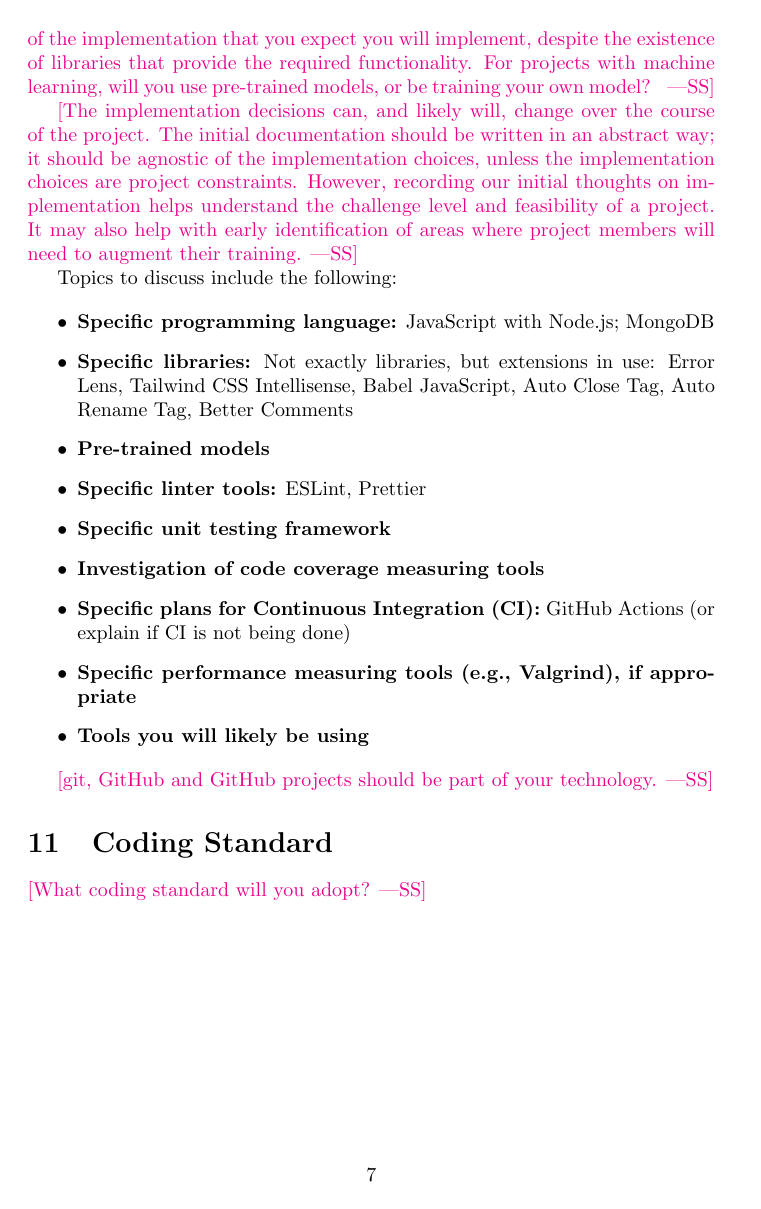
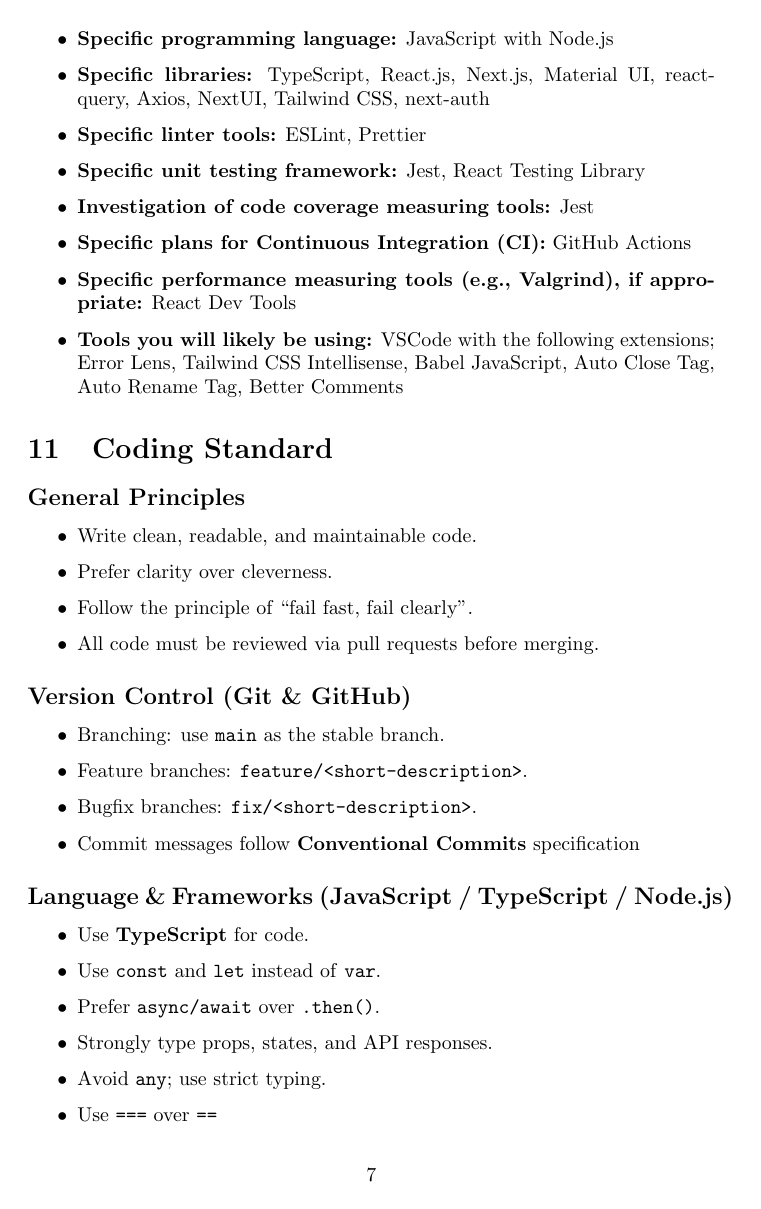
Before and after one commit to zheniasigayev/MES-Finance-Tracking, a LaTeX document (docs/DevelopmentPlan/DevelopmentPlan.tex): page 7 of 11 before the commit and page 7 of 13 after it. Compiled offline with pdfLaTeX.

Commit message:
update sections 10 and 11 of development plan

```diff
--- a/docs/DevelopmentPlan/DevelopmentPlan.tex
+++ b/docs/DevelopmentPlan/DevelopmentPlan.tex
@@ -181,39 +181,42 @@
 
 \section{Expected Technology}
 
-\wss{What programming language or languages do you expect to use?  What external
-libraries?  What frameworks?  What technologies.  Are there major components of
-the implementation that you expect you will implement, despite the existence of
-libraries that provide the required functionality.  For projects with machine
-learning, will you use pre-trained models, or be training your own model?  }
-
-\wss{The implementation decisions can, and likely will, change over the course
-of the project.  The initial documentation should be written in an abstract way;
-it should be agnostic of the implementation choices, unless the implementation
-choices are project constraints.  However, recording our initial thoughts on
-implementation helps understand the challenge level and feasibility of a
-project.  It may also help with early identification of areas where project
-members will need to augment their training.}
-
-Topics to discuss include the following:
-
 \begin{itemize}
-  \item \textbf{Specific programming language:} JavaScript with Node.js; MongoDB
-  \item \textbf{Specific libraries:}
-        Not exactly libraries, but extensions in use: Error Lens, Tailwind CSS Intellisense, Babel JavaScript, Auto Close Tag, Auto Rename Tag, Better Comments
-  \item \textbf{Pre-trained models}
+  \item \textbf{Version Control}: Git, GitHub
+  \item \textbf{Specific programming language:} JavaScript with Node.js
+  \item \textbf{Specific libraries:} TypeScript, React.js, Next.js, Material UI, react-query, Axios, NextUI, Tailwind CSS, next-auth
   \item \textbf{Specific linter tools:} ESLint, Prettier
-  \item \textbf{Specific unit testing framework}
-  \item \textbf{Investigation of code coverage measuring tools}
-  \item \textbf{Specific plans for Continuous Integration (CI):}
-        GitHub Actions (or explain if CI is not being done)
-  \item \textbf{Specific performance measuring tools (e.g., Valgrind), if appropriate}
-  \item \textbf{Tools you will likely be using}
+  \item \textbf{Specific unit testing framework:} Jest, React Testing Library
+  \item \textbf{Investigation of code coverage measuring tools:} Jest
+  \item \textbf{Specific plans for Continuous Integration (CI):} GitHub Actions
+  \item \textbf{Specific performance measuring tools (e.g., Valgrind), if appropriate:} React Dev Tools
+  \item \textbf{Tools you will likely be using:} VSCode with the following extensions; Error Lens, Tailwind CSS Intellisense, Babel JavaScript, Auto Close Tag, Auto Rename Tag, Better Comments
 \end{itemize}
-
-
-\wss{git, GitHub and GitHub projects should be part of your technology.}
 
 \section{Coding Standard}
 
-\wss{What coding standard will you adopt?}
+\subsection*{General Principles}
+\begin{itemize}
+  \item Write clean, readable, and maintainable code.
+  \item Prefer clarity over cleverness.
+  \item Follow the principle of ``fail fast, fail clearly''.
+  \item All code must be reviewed via pull requests before merging.
+\end{itemize}
+
+\subsection*{Version Control (Git \& GitHub)}
+\begin{itemize}
+  \item Branching: use \texttt{main} as the stable branch.
+  \item Feature branches: \texttt{feature/<short-description>}.
+  \item Bugfix branches: \texttt{fix/<short-description>}.
+  \item Commit messages follow \textbf{Conventional Commits} specification
+\end{itemize}
+
+\subsection*{Language \& Frameworks (JavaScript / TypeScript / Node.js)}
+\begin{itemize}
+  \item Use \textbf{TypeScript} for code.
+  \item Use \texttt{const} and \texttt{let} instead of \texttt{var}.
+  \item Prefer \texttt{async/await} over \texttt{.then()}.
+  \item Strongly type props, states, and API responses.
+  \item Avoid \texttt{any}; use strict typing.
+  \item Use \texttt{===} over \texttt{==}
+\end{itemize}
```
Also changed, not shown: docs/DevelopmentPlan/DevelopmentPlan.tex (67 more changed lines).
